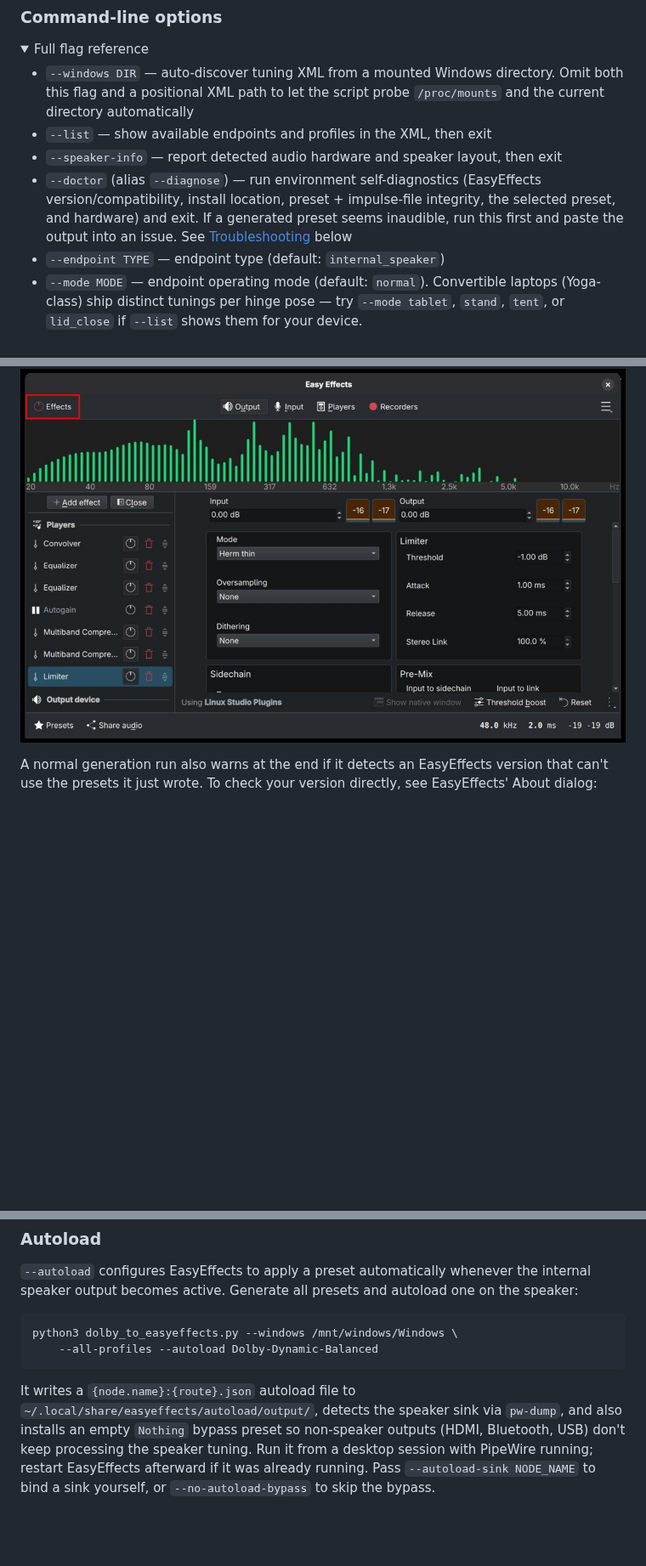
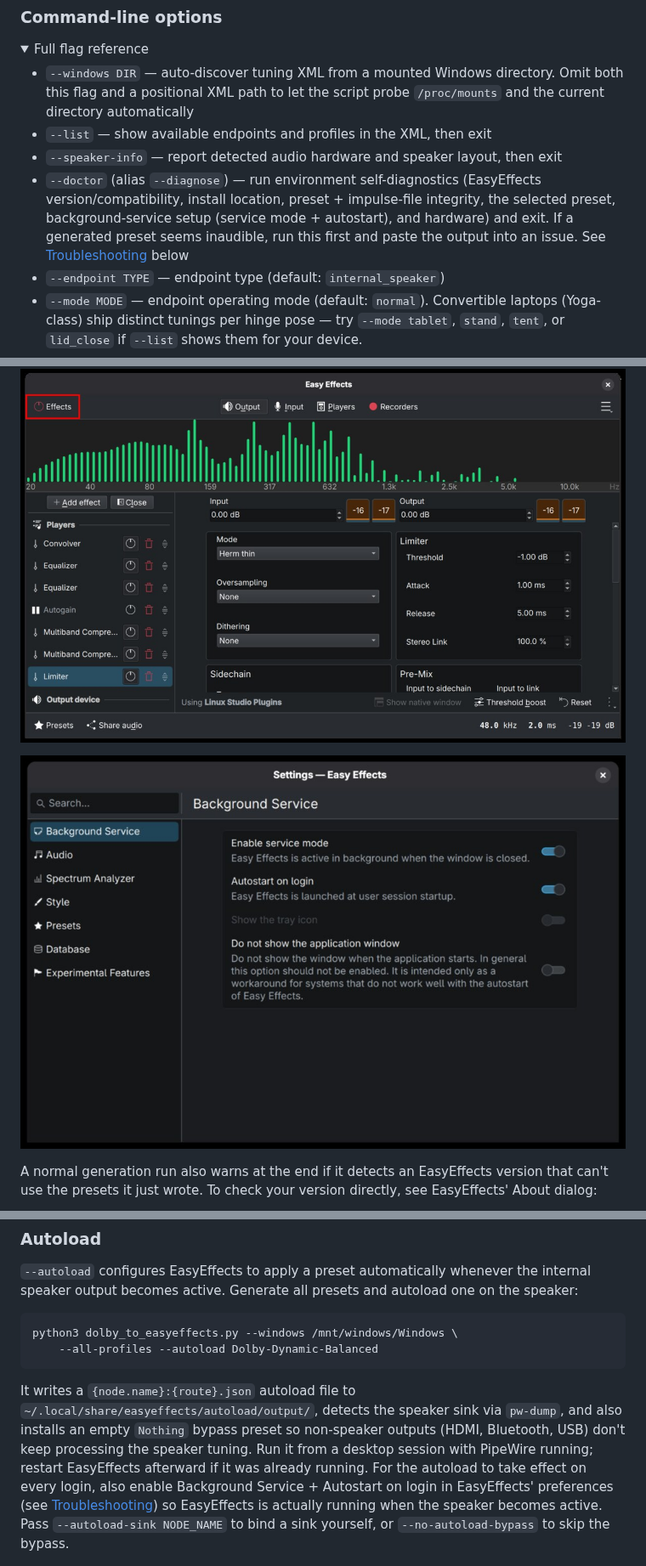
Before and after one commit to antoinecellerier/speaker-tuning-to-easyeffects, a Markdown page: README.md, 3 parts joined by grey strips. Shown at 85% size. Rendered like a GitHub page; pictures changed too: docs/images/ee-background-service.jpg (added); folded sections open; blank space fills up the shorter version.

````diff
--- a/README.md
+++ b/README.md
@@ -94,7 +94,7 @@ pip install -r requirements.txt
 - `--windows DIR` — auto-discover tuning XML from a mounted Windows directory. Omit both this flag and a positional XML path to let the script probe `/proc/mounts` and the current directory automatically
 - `--list` — show available endpoints and profiles in the XML, then exit
 - `--speaker-info` — report detected audio hardware and speaker layout, then exit
-- `--doctor` (alias `--diagnose`) — run environment self-diagnostics (EasyEffects version/compatibility, install location, preset + impulse-file integrity, the selected preset, and hardware) and exit. If a generated preset seems inaudible, run this first and paste the output into an issue. See [Troubleshooting](#troubleshooting-a-preset-that-sounds-like-nothing) below
+- `--doctor` (alias `--diagnose`) — run environment self-diagnostics (EasyEffects version/compatibility, install location, preset + impulse-file integrity, the selected preset, background-service setup (service mode + autostart), and hardware) and exit. If a generated preset seems inaudible, run this first and paste the output into an issue. See [Troubleshooting](#troubleshooting-a-preset-that-sounds-like-nothing) below
 - `--endpoint TYPE` — endpoint type (default: `internal_speaker`)
 - `--mode MODE` — endpoint operating mode (default: `normal`). Convertible laptops (Yoga-class) ship distinct tunings per hinge pose — try `--mode tablet`, `stand`, `tent`, or `lid_close` if `--list` shows them for your device.
 - `--profile TYPE` — profile type, e.g. `dynamic`, `music`, `voice` (default: first profile)
@@ -131,5 +132,7 @@ It checks the common causes and prints a pasteable report:
 
 ![EasyEffects' global on/off toggle (top-left, highlighted) — if it's off, every preset is bypassed](docs/images/ee-global-bypass.jpg)
+
+![EasyEffects Background Service preferences — enable service mode and autostart on login so the preset keeps applying across window-close and reboot](docs/images/ee-background-service.jpg)
 
 A normal generation run also warns at the end if it detects an EasyEffects version that can't use the presets it just wrote. To check your version directly, see EasyEffects' About dialog:
 
@@ -162,7 +165,7 @@ python3 dolby_to_easyeffects.py --windows /mnt/windows/Windows \
     --all-profiles --autoload Dolby-Dynamic-Balanced
 ```
 
-It writes a `{node.name}:{route}.json` autoload file to `~/.local/share/easyeffects/autoload/output/`, detects the speaker sink via `pw-dump`, and also installs an empty `Nothing` bypass preset so non-speaker outputs (HDMI, Bluetooth, USB) don't keep processing the speaker tuning. Run it from a desktop session with PipeWire running; restart EasyEffects afterward if it was already running. Pass `--autoload-sink NODE_NAME` to bind a sink yourself, or `--no-autoload-bypass` to skip the bypass.
+It writes a `{node.name}:{route}.json` autoload file to `~/.local/share/easyeffects/autoload/output/`, detects the speaker sink via `pw-dump`, and also installs an empty `Nothing` bypass preset so non-speaker outputs (HDMI, Bluetooth, USB) don't keep processing the speaker tuning. Run it from a desktop session with PipeWire running; restart EasyEffects afterward if it was already running. For the autoload to take effect on every login, also enable Background Service + Autostart on login in EasyEffects' preferences (see [Troubleshooting](#troubleshooting-a-preset-that-sounds-like-nothing)) so EasyEffects is actually running when the speaker becomes active. Pass `--autoload-sink NODE_NAME` to bind a sink yourself, or `--no-autoload-bypass` to skip the bypass.
 
 ![EasyEffects autoload: Dolby-Balanced bound to the speaker output, with Nothing as the global fallback preset](docs/images/ee-autoload.jpg)
 
````
Also changed, not shown: other parts of README.md (+1 -0 lines), docs/images/README.md (+1 -0 lines), 2 other files.
